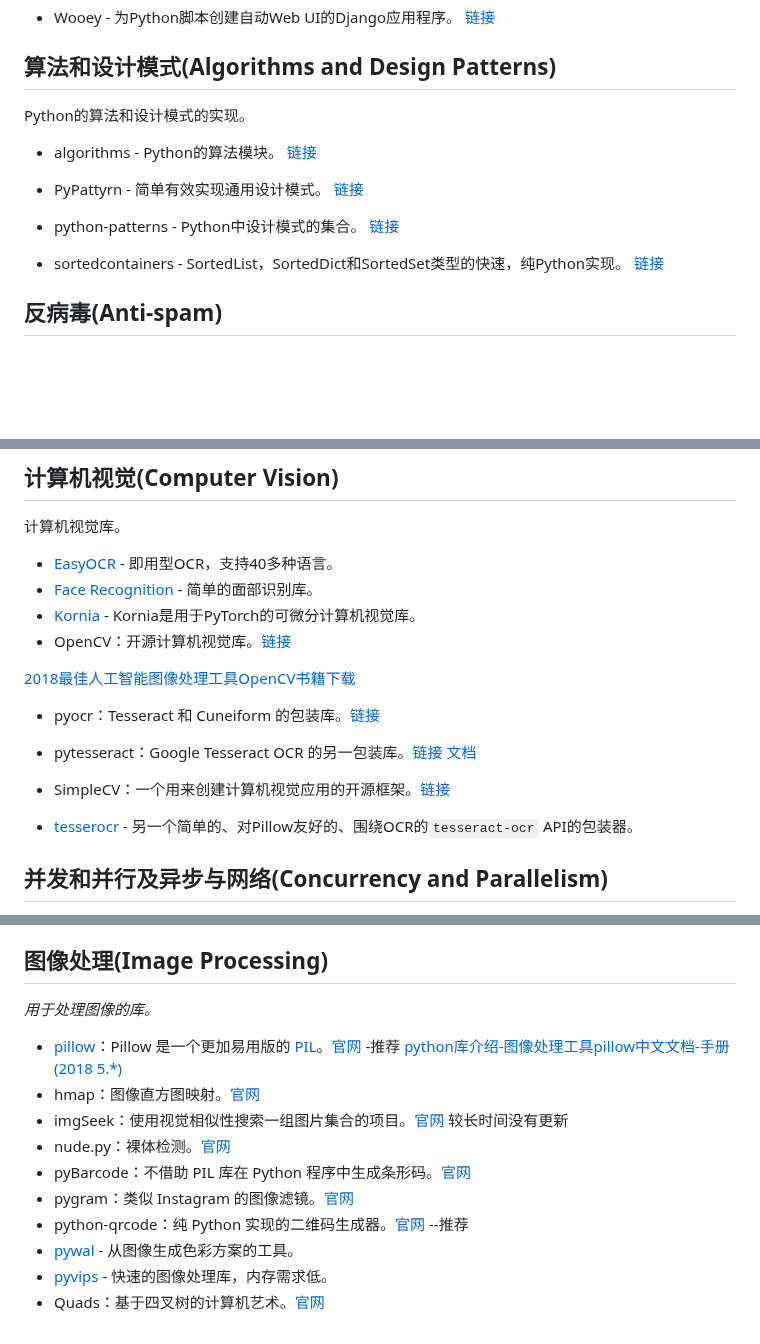
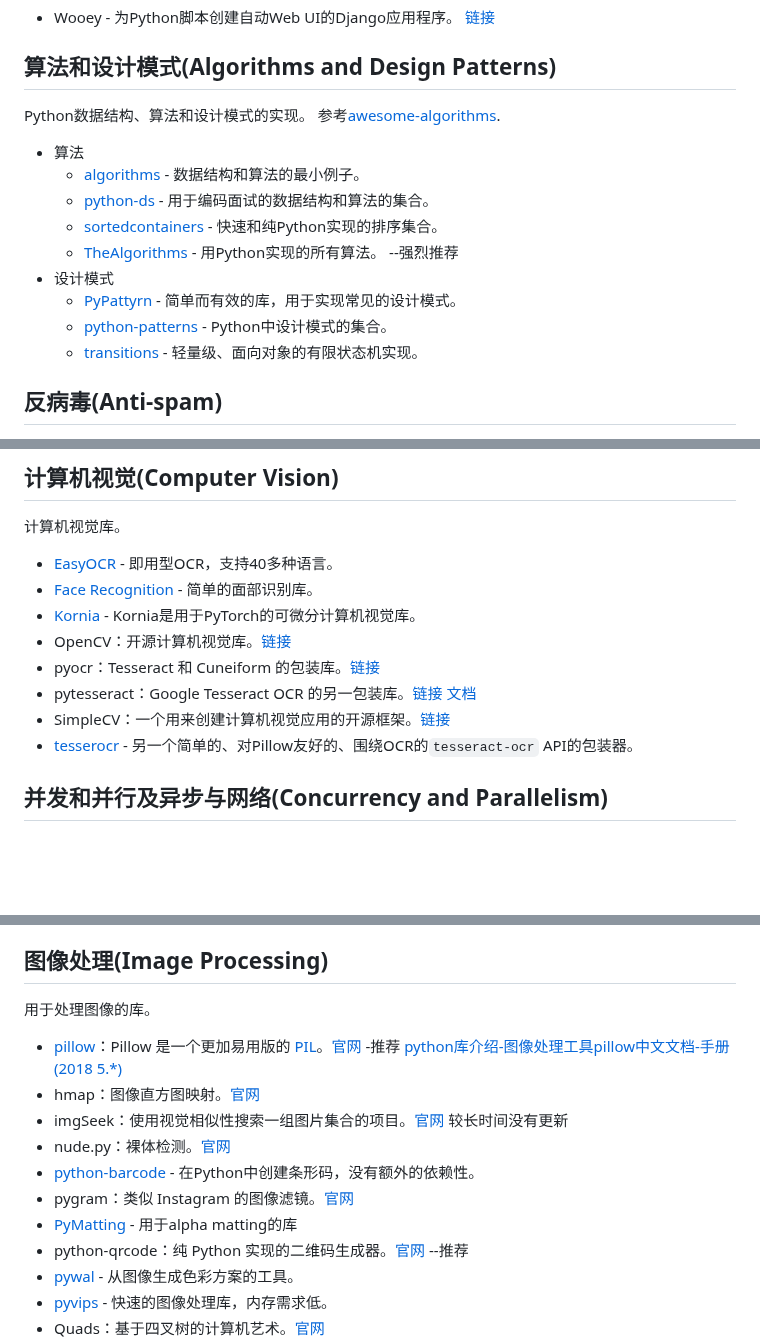
Before and after one commit to china-testing/python_cn_resouce, a Markdown page: README.md, 3 parts joined by grey strips. Rendered like a GitHub page; blank space fills up the shorter version.

```diff
--- a/README.md
+++ b/README.md
@@ -422,16 +422,17 @@ radar 因为github星级太少而未收录 最近版本参见原文：https://gi
 
 ## 算法和设计模式(Algorithms and Design Patterns)
 
-Python的算法和设计模式的实现。
-
- * algorithms - Python的算法模块。 [链接](https://github.com/keon/algorithms)
-
- * PyPattyrn - 简单有效实现通用设计模式。 [链接](https://github.com/tylerlaberge/PyPattyrn)
-
- * python-patterns - Python中设计模式的集合。 [链接](https://github.com/faif/python-patterns)
-
- * sortedcontainers - SortedList，SortedDict和SortedSet类型的快速，纯Python实现。 [链接](https://github.com/grantjenks/sorted_containers/)
-
+Python数据结构、算法和设计模式的实现。 参考[awesome-algorithms](https://github.com/tayllan/awesome-algorithms).
+
+* 算法
+    * [algorithms](https://github.com/keon/algorithms) - 数据结构和算法的最小例子。
+    * [python-ds](https://github.com/prabhupant/python-ds) - 用于编码面试的数据结构和算法的集合。
+    * [sortedcontainers](https://github.com/grantjenks/python-sortedcontainers) - 快速和纯Python实现的排序集合。
+    * [TheAlgorithms](https://github.com/TheAlgorithms/Python) - 用Python实现的所有算法。 --强烈推荐
+* 设计模式
+    * [PyPattyrn](https://github.com/tylerlaberge/PyPattyrn) - 简单而有效的库，用于实现常见的设计模式。
+    * [python-patterns](https://github.com/faif/python-patterns) - Python中设计模式的集合。
+    * [transitions](https://github.com/pytransitions/transitions) - 轻量级、面向对象的有限状态机实现。
 
 
 ## 反病毒(Anti-spam)
@@ -724,15 +716,9 @@ django-viewlet因为github星级太少而未收录
  * [Face Recognition](https://github.com/ageitgey/face_recognition) - 简单的面部识别库。
  * [Kornia](https://github.com/arraiyopensource/kornia/) - Kornia是用于PyTorch的可微分计算机视觉库。
  * OpenCV：开源计算机视觉库。[链接](https://opencv.org/)
-
- [2018最佳人工智能图像处理工具OpenCV书籍下载](https://www.jianshu.com/p/62a32f108341)
-
  * pyocr：Tesseract 和 Cuneiform 的包装库。[链接](https://github.com/openpaperwork/pyocr)
-
  * pytesseract：Google Tesseract OCR 的另一包装库。[链接](https://github.com/madmaze/pytesseract) [文档](https://china-testing.github.io/python3_lib_pytesseract.html)
-
  * SimpleCV：一个用来创建计算机视觉应用的开源框架。[链接](https://github.com/sightmachine/SimpleCV)
-
  * [tesserocr](https://github.com/sirfz/tesserocr) - 另一个简单的、对Pillow友好的、围绕OCR的`tesseract-ocr` API的包装器。
 
 ## 并发和并行及异步与网络(Concurrency and Parallelism)
@@ -1369,7 +1362,7 @@ Python版本和环境管理
 
 ## 图像处理(Image Processing)
 
-*用于处理图像的库。*
+用于处理图像的库。
 
 
 *   [pillow](http://hao.jobbole.com/pillow/)：Pillow 是一个更加易用版的 [PIL](http://www.pythonware.com/products/pil/)。[官网](http://pillow.readthedocs.org/en/latest/) -推荐
@@ -1377,8 +1370,9 @@ Python版本和环境管理
 *   hmap：图像直方图映射。[官网](https://github.com/rossgoodwin/hmap)
 *   imgSeek：使用视觉相似性搜索一组图片集合的项目。[官网](https://sourceforge.net/projects/imgseek/) 较长时间没有更新
 *   nude.py：裸体检测。[官网](https://github.com/hhatto/nude.py)
-*   pyBarcode：不借助 PIL 库在 Python 程序中生成条形码。[官网](https://pythonhosted.org/pyBarcode/)
+*   [python-barcode](https://github.com/WhyNotHugo/python-barcode) - 在Python中创建条形码，没有额外的依赖性。
 *   pygram：类似 Instagram 的图像滤镜。[官网](https://github.com/ajkumar25/pygram)
+*   [PyMatting](http://github.com/pymatting/pymatting) - 用于alpha matting的库
 *   python-qrcode：纯 Python 实现的二维码生成器。[官网](https://github.com/lincolnloop/python-qrcode) --推荐
 *   [pywal](https://github.com/dylanaraps/pywal) - 从图像生成色彩方案的工具。
 *   [pyvips](https://github.com/libvips/pyvips) - 快速的图像处理库，内存需求低。
```
Also changed, not shown: other parts of README.md (+54 -53 lines).
